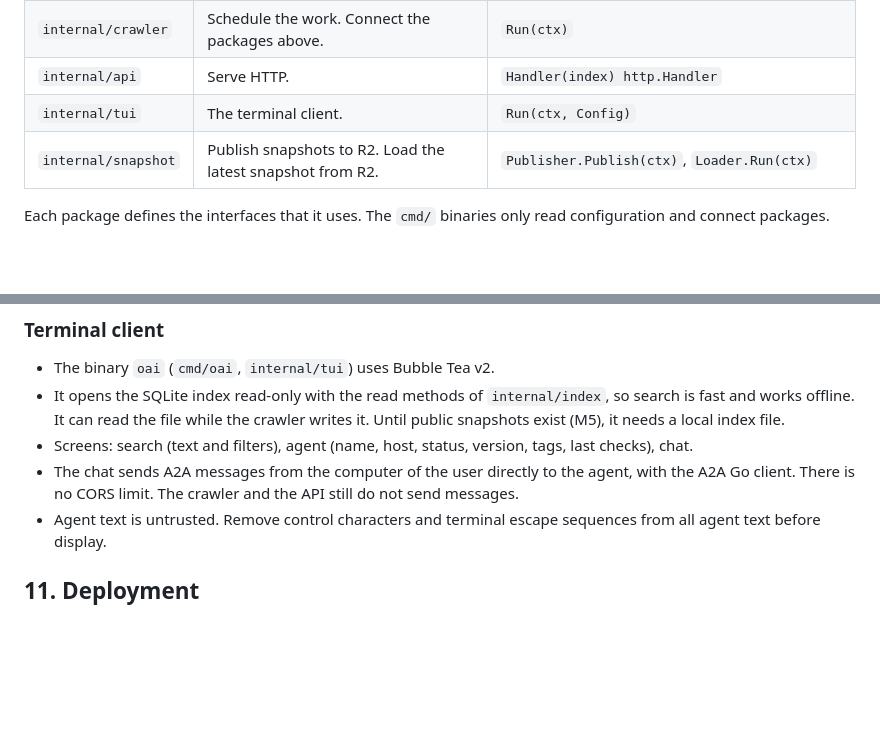
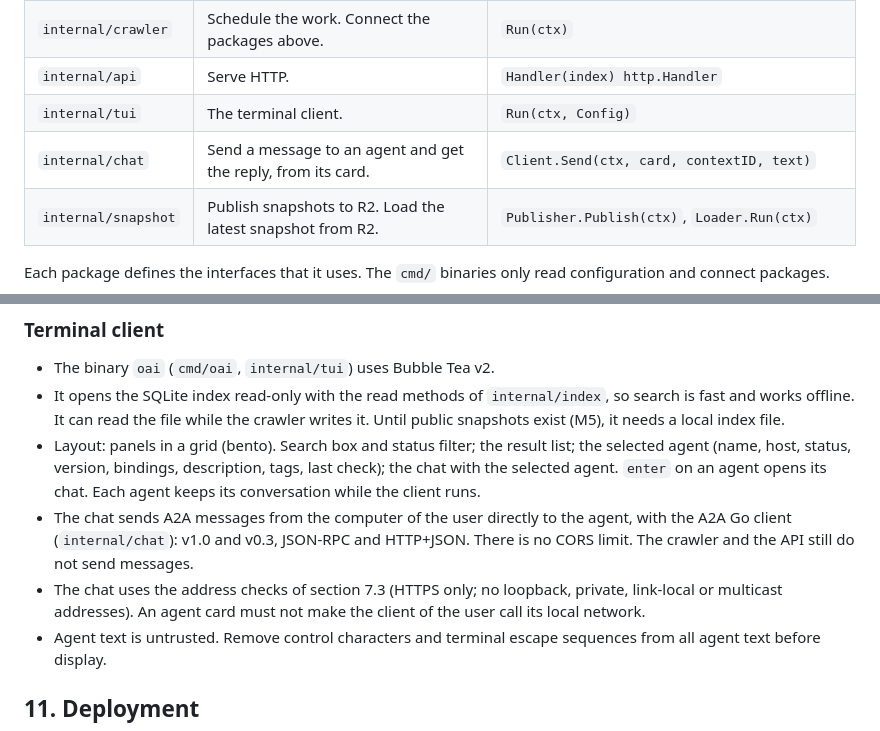
Before and after one commit to sbOogway/openagentindex, a Markdown page: spec.md, 2 parts joined by grey strips. Drawn GitHub-style; blank space fills up the shorter version.

Commit message:
docs(spec): bento layout and chat for the terminal client
Co-Authored-By: Claude Opus 5.5 <noreply@anthropic.com>

```diff
--- a/spec.md
+++ b/spec.md
@@ -220,6 +220,7 @@ flowchart TB
 | `internal/crawler` | Schedule the work. Connect the packages above. | `Run(ctx)` |
 | `internal/api` | Serve HTTP. | `Handler(index) http.Handler` |
 | `internal/tui` | The terminal client. | `Run(ctx, Config)` |
+| `internal/chat` | Send a message to an agent and get the reply, from its card. | `Client.Send(ctx, card, contextID, text)` |
 | `internal/snapshot` | Publish snapshots to R2. Load the latest snapshot from R2. | `Publisher.Publish(ctx)`, `Loader.Run(ctx)` |
 
 Each package defines the interfaces that it uses. The `cmd/` binaries only read configuration and connect packages.
@@ -499,8 +500,9 @@ Search result item:
 
 - The binary `oai` (`cmd/oai`, `internal/tui`) uses Bubble Tea v2.
 - It opens the SQLite index read-only with the read methods of `internal/index`, so search is fast and works offline. It can read the file while the crawler writes it. Until public snapshots exist (M5), it needs a local index file.
-- Screens: search (text and filters), agent (name, host, status, version, tags, last checks), chat.
-- The chat sends A2A messages from the computer of the user directly to the agent, with the A2A Go client. There is no CORS limit. The crawler and the API still do not send messages.
+- Layout: panels in a grid (bento). Search box and status filter; the result list; the selected agent (name, host, status, version, bindings, description, tags, last check); the chat with the selected agent. `enter` on an agent opens its chat. Each agent keeps its conversation while the client runs.
+- The chat sends A2A messages from the computer of the user directly to the agent, with the A2A Go client (`internal/chat`): v1.0 and v0.3, JSON-RPC and HTTP+JSON. There is no CORS limit. The crawler and the API still do not send messages.
+- The chat uses the address checks of section 7.3 (HTTPS only; no loopback, private, link-local or multicast addresses). An agent card must not make the client of the user call its local network.
 - Agent text is untrusted. Remove control characters and terminal escape sequences from all agent text before display.
 
 ## 11. Deployment
```
